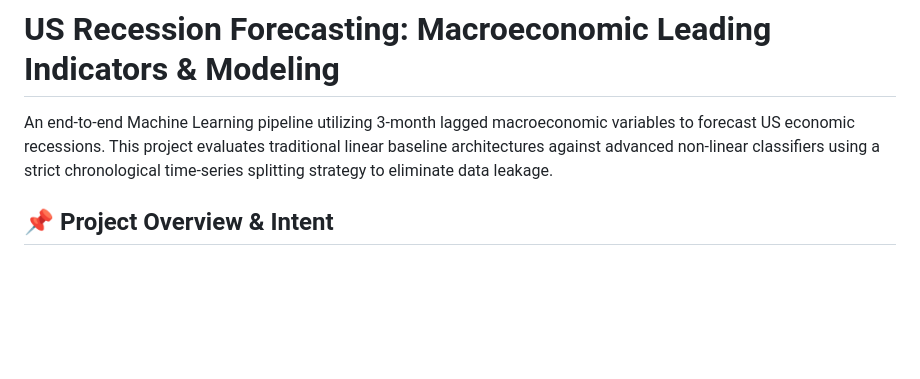
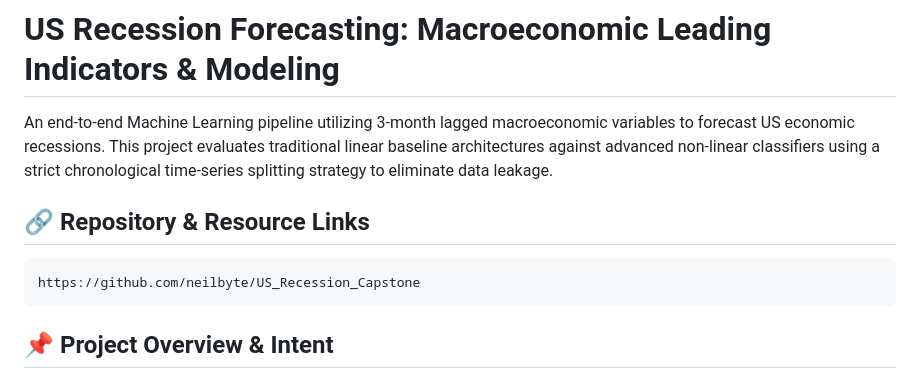
Before and after one commit to neilbyte/US_Recession_Capstone, a Markdown page: readme.md, the part around the change. GitHub-like rendering; blank space fills up the shorter version.

Commit message:
add project github url

```diff
--- a/readme.md
+++ b/readme.md
@@ -1,6 +1,9 @@
 # US Recession Forecasting: Macroeconomic Leading Indicators & Modeling
 
 An end-to-end Machine Learning pipeline utilizing 3-month lagged macroeconomic variables to forecast US economic recessions. This project evaluates traditional linear baseline architectures against advanced non-linear classifiers using a strict chronological time-series splitting strategy to eliminate data leakage.
+
+## 🔗 Repository & Resource Links
+    https://github.com/neilbyte/US_Recession_Capstone
 
 ## 📌 Project Overview & Intent
 The primary objective of this capstone is to discover what macroeconomic data can reveal beyond static modeling. By shifting historical features forward, the system builds a 3-month early-warning predictive cushion. This repository contains the exploratory data analysis (EDA), data processing frameworks, and comparative model matrices generated for the initial report phase.
```
